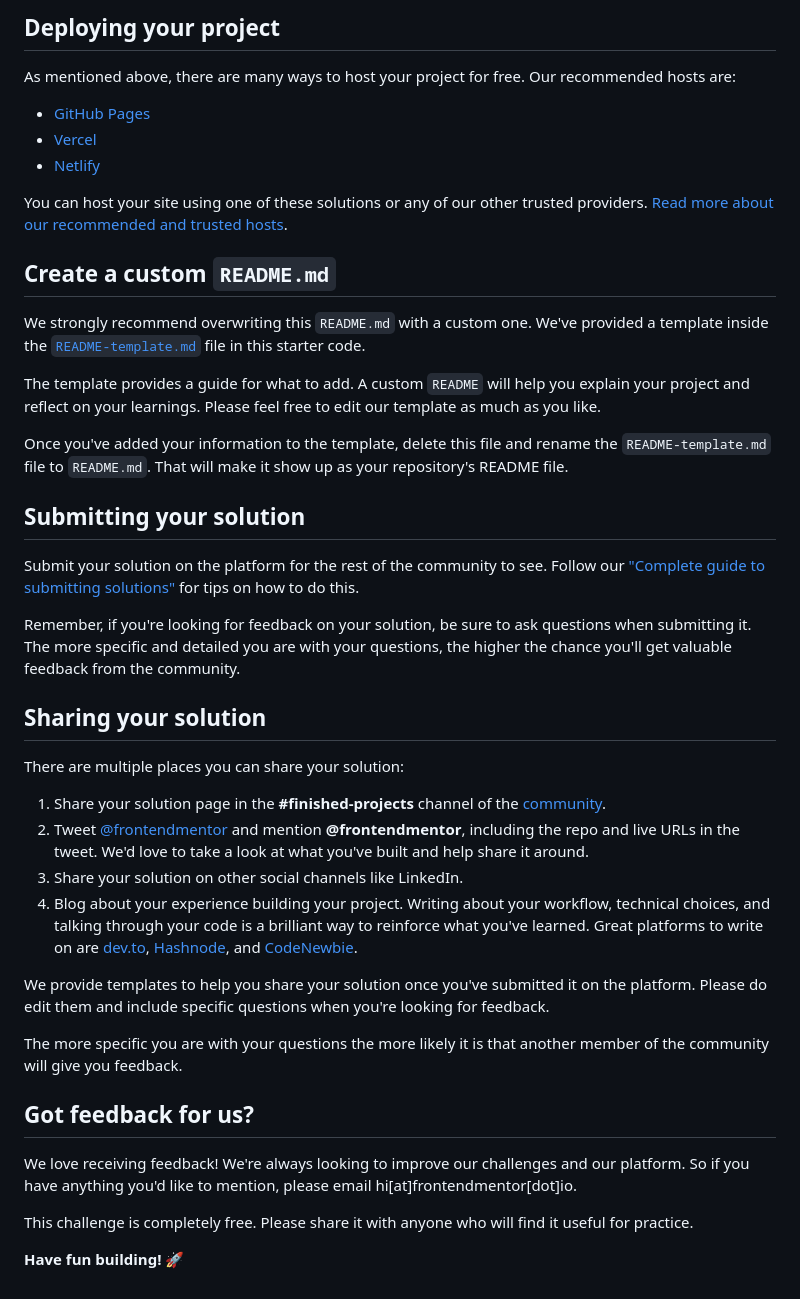
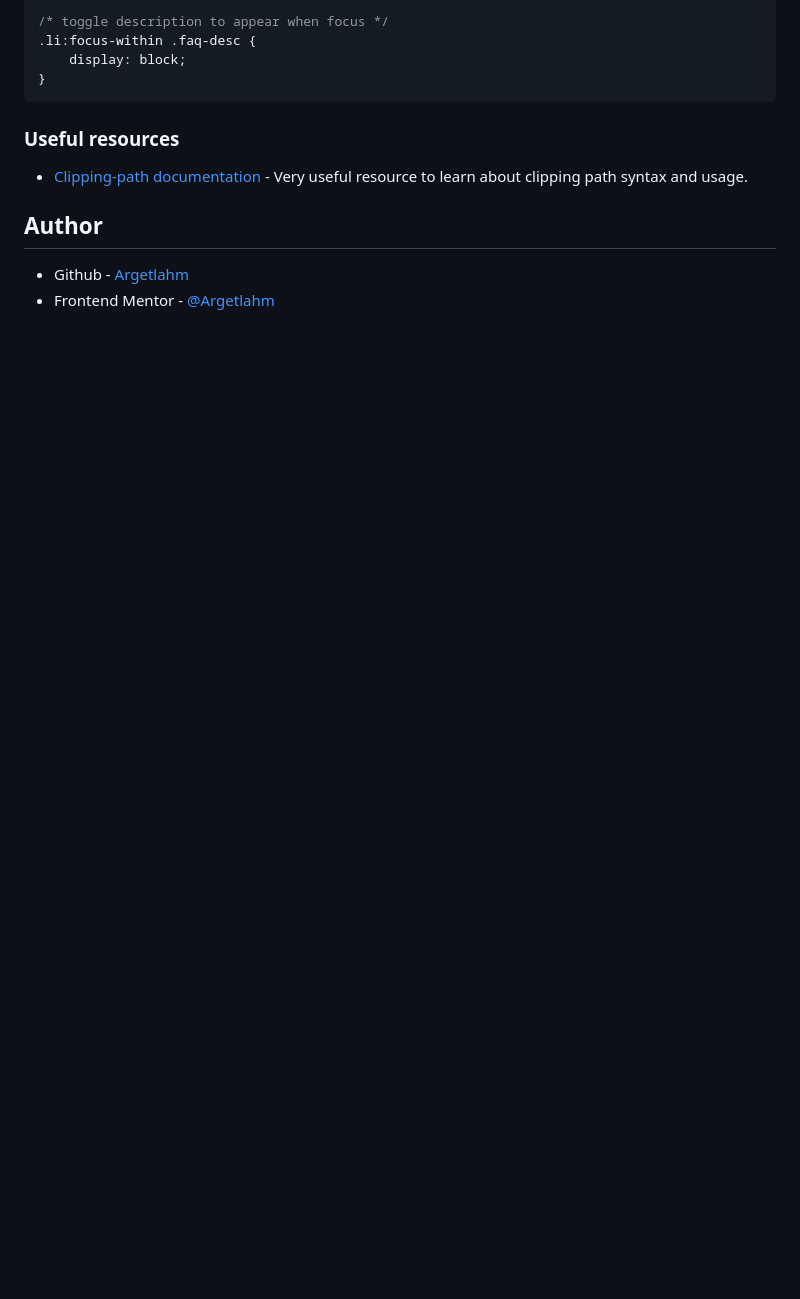
Before and after one commit to Argetlahm/faq-accordion-component, a Markdown page: README.md, the part around the change printed below. Rendered like a GitHub page; blank space fills up the shorter version.

````diff
--- a/README.md
+++ b/README.md
@@ -50,45 +57,15 @@ Feel free to use any workflow that you feel comfortable with. Below is a suggest
 
-## Deploying your project
+/* toggle description to appear when focus */
+.li:focus-within .faq-desc {
+    display: block;
+}
+```
 
-As mentioned above, there are many ways to host your project for free. Our recommended hosts are:
+### Useful resources
 
-- [GitHub Pages](https://pages.github.com/)
-- [Vercel](https://vercel.com/)
-- [Netlify](https://www.netlify.com/)
+- [Clipping-path documentation](https://developer.mozilla.org/en-US/docs/Web/CSS/clip-path#syntax) - Very useful resource to learn about clipping path syntax and usage.
 
-You can host your site using one of these solutions or any of our other trusted providers. [Read more about our recommended and trusted hosts](https://medium.com/frontend-mentor/frontend-mentor-trusted-hosting-providers-bf000dfebe).
+## Author
 
-## Create a custom `README.md`
-
-We strongly recommend overwriting this `README.md` with a custom one. We've provided a template inside the [`README-template.md`](./README-template.md) file in this starter code.
-
-The template provides a guide for what to add. A custom `README` will help you explain your project and reflect on your learnings. Please feel free to edit our template as much as you like.
-
-Once you've added your information to the template, delete this file and rename the `README-template.md` file to `README.md`. That will make it show up as your repository's README file.
-
-## Submitting your solution
-
-Submit your solution on the platform for the rest of the community to see. Follow our ["Complete guide to submitting solutions"](https://medium.com/frontend-mentor/a-complete-guide-to-submitting-solutions-on-frontend-mentor-ac6384162248) for tips on how to do this.
-
-Remember, if you're looking for feedback on your solution, be sure to ask questions when submitting it. The more specific and detailed you are with your questions, the higher the chance you'll get valuable feedback from the community.
-
-## Sharing your solution
-
-There are multiple places you can share your solution:
-
-1. Share your solution page in the **#finished-projects** channel of the [community](https://www.frontendmentor.io/community).
-2. Tweet [@frontendmentor](https://twitter.com/frontendmentor) and mention **@frontendmentor**, including the repo and live URLs in the tweet. We'd love to take a look at what you've built and help share it around.
-3. Share your solution on other social channels like LinkedIn.
-4. Blog about your experience building your project. Writing about your workflow, technical choices, and talking through your code is a brilliant way to reinforce what you've learned. Great platforms to write on are [dev.to](https://dev.to/), [Hashnode](https://hashnode.com/), and [CodeNewbie](https://community.codenewbie.org/).
-
-We provide templates to help you share your solution once you've submitted it on the platform. Please do edit them and include specific questions when you're looking for feedback.
-
-The more specific you are with your questions the more likely it is that another member of the community will give you feedback.
-
-## Got feedback for us?
-
-We love receiving feedback! We're always looking to improve our challenges and our platform. So if you have anything you'd like to mention, please email hi[at]frontendmentor[dot]io.
-
-This challenge is completely free. Please share it with anyone who will find it useful for practice.
-
-**Have fun building!** 🚀
+- Github - [Argetlahm](https://github.com/Argetlahm)
+- Frontend Mentor - [@Argetlahm](https://www.frontendmentor.io/profile/Argetlahm)
````
Also changed, not shown: other parts of README.md (+35 -28 lines), images/screenshot.png (added), 2 other files.
